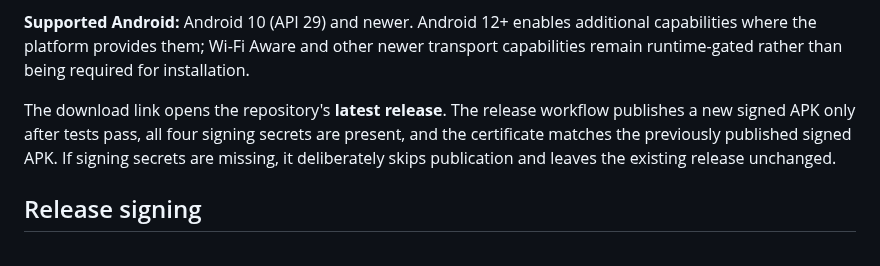
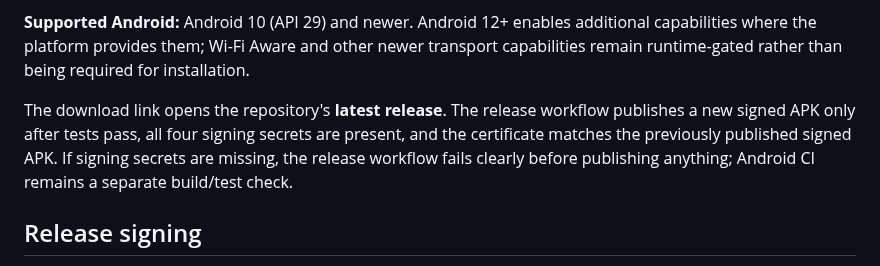
Before and after one commit to jeevesh415/blutooth-connector, a Markdown page: README.md, the part around the change. GitHub-like rendering.

Commit message:
Keep release documentation aligned with signing gate

```diff
--- a/README.md
+++ b/README.md
@@ -15,7 +15,7 @@ The repository builds the APK automatically in GitHub Actions. The complete buil
 
 **Supported Android:** Android 10 (API 29) and newer. Android 12+ enables additional capabilities where the platform provides them; Wi-Fi Aware and other newer transport capabilities remain runtime-gated rather than being required for installation.
 
-The download link opens the repository's **latest release**. The release workflow publishes a new signed APK only after tests pass, all four signing secrets are present, and the certificate matches the previously published signed APK. If signing secrets are missing, it deliberately skips publication and leaves the existing release unchanged.
+The download link opens the repository's **latest release**. The release workflow publishes a new signed APK only after tests pass, all four signing secrets are present, and the certificate matches the previously published signed APK. If signing secrets are missing, the release workflow fails clearly before publishing anything; Android CI remains a separate build/test check.
 
 ## Release signing
 
```
